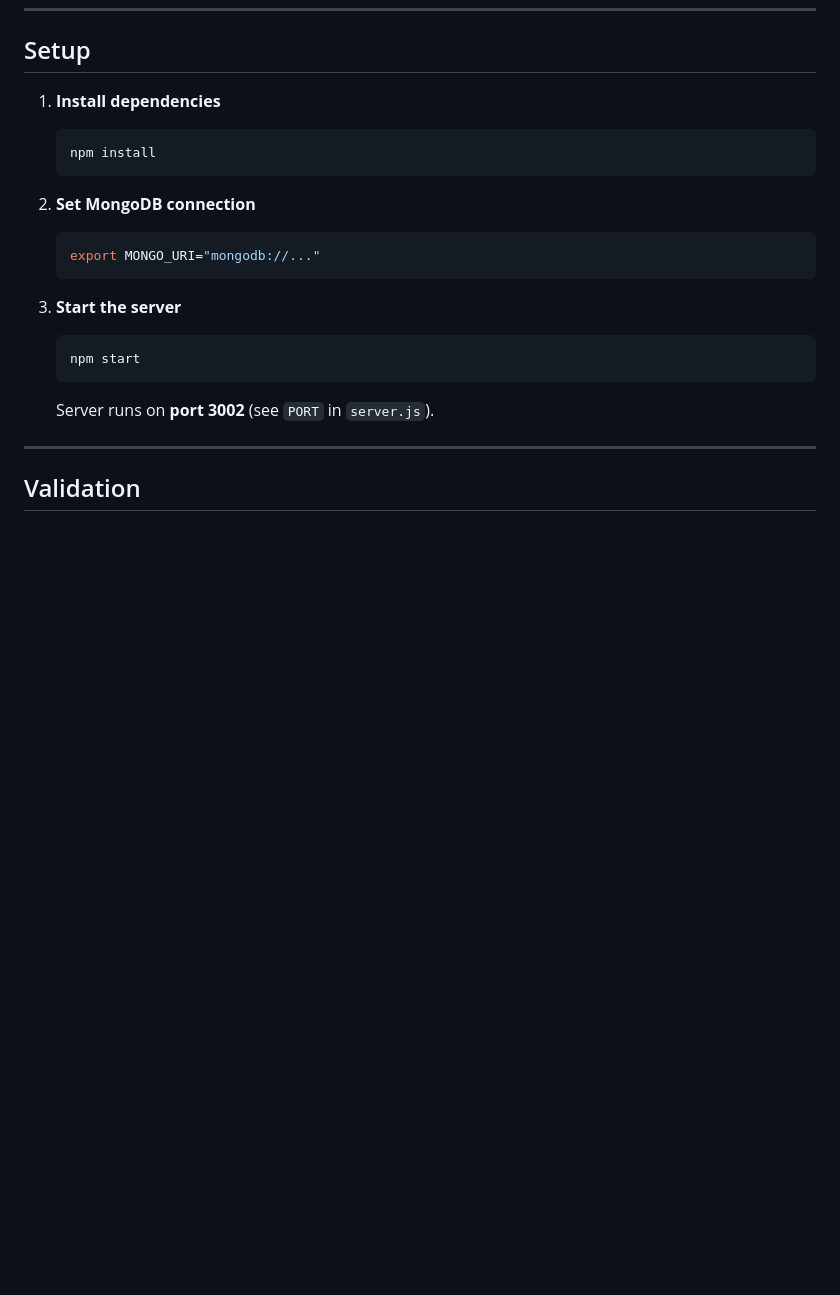
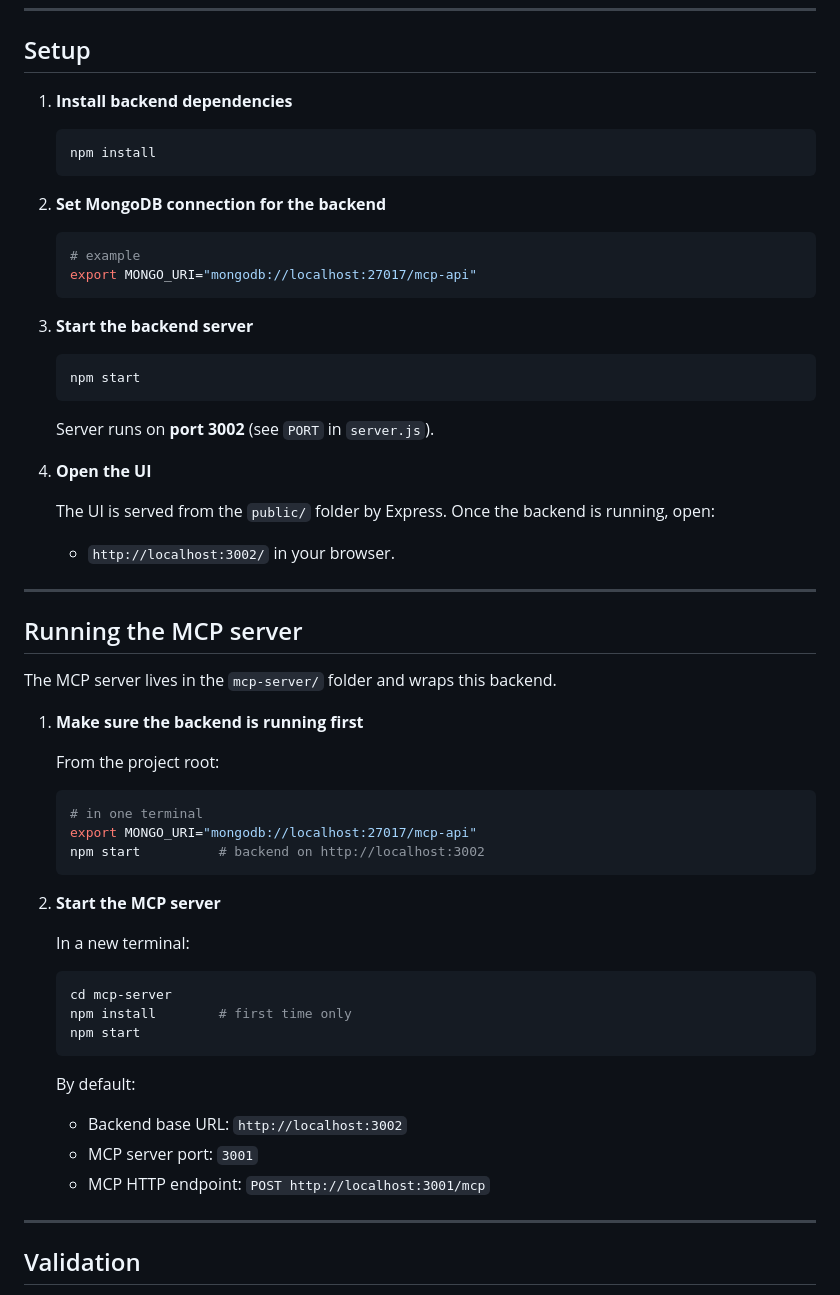
Before and after one commit to varun123936/mcp-server-ollama, a Markdown page: README.md, the part around the change. GitHub-like rendering; blank space fills up the shorter version.

````diff
--- a/README.md
+++ b/README.md
@@ -14,21 +14,57 @@ There is also an **MCP server** in the `mcp-server/` folder that exposes this AP
 
 ## Setup
 
-1. **Install dependencies**
+1. **Install backend dependencies**
    ```bash
    npm install
    ```
 
-2. **Set MongoDB connection**
+2. **Set MongoDB connection for the backend**
    ```bash
-   export MONGO_URI="mongodb://..."
+   # example
+   export MONGO_URI="mongodb://localhost:27017/mcp-api"
    ```
 
-3. **Start the server**
+3. **Start the backend server**
    ```bash
    npm start
    ```
    Server runs on **port 3002** (see `PORT` in `server.js`).
+
+4. **Open the UI**
+
+   The UI is served from the `public/` folder by Express. Once the backend is running, open:
+
+   - `http://localhost:3002/` in your browser.
+
+---
+
+## Running the MCP server
+
+The MCP server lives in the `mcp-server/` folder and wraps this backend.
+
+1. **Make sure the backend is running first**
+
+   From the project root:
+   ```bash
+   # in one terminal
+   export MONGO_URI="mongodb://localhost:27017/mcp-api"
+   npm start          # backend on http://localhost:3002
+   ```
+
+2. **Start the MCP server**
+
+   In a new terminal:
+   ```bash
+   cd mcp-server
+   npm install        # first time only
+   npm start
+   ```
+
+   By default:
+   - Backend base URL: `http://localhost:3002`
+   - MCP server port: `3001`
+   - MCP HTTP endpoint: `POST http://localhost:3001/mcp`
 
 ---
 
````
